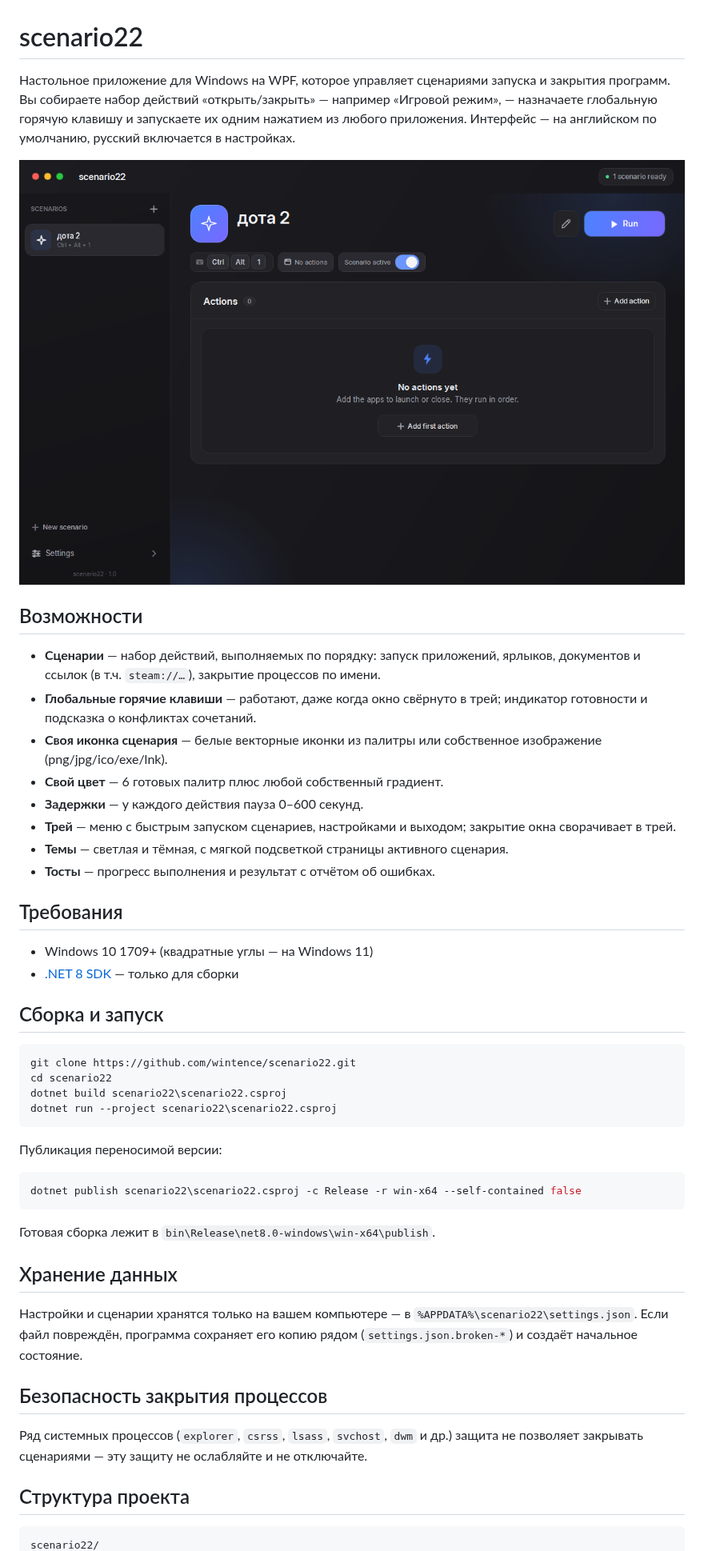
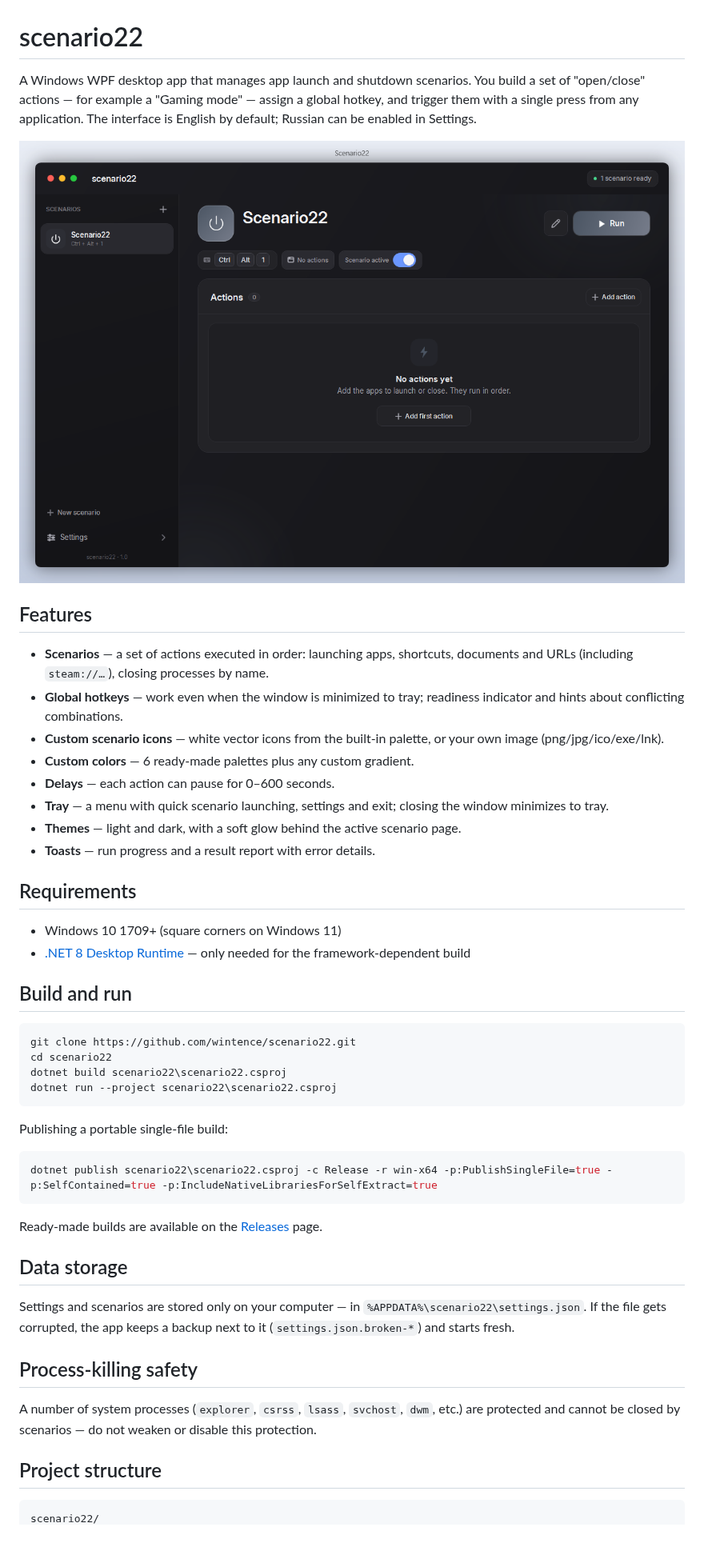
Before and after one commit to wintence/scenario22, a Markdown page: README.md, the part around one of its changes. Shown at 80% size. GitHub-like rendering; pictures changed too: scenario22/Assets/app-preview.png.

Commit message:
README in English, new preview screenshot

````diff
--- a/README.md
+++ b/README.md
@@ -1,4 +1,4 @@
 # scenario22
 
-Настольное приложение для Windows на WPF, которое управляет сценариями запуска и закрытия программ. Вы собираете набор действий «открыть/закрыть» — например «Игровой режим», — назначаете глобальную горячую клавишу и запускаете их одним нажатием из любого приложения. Интерфейс — на английском по умолчанию, русский включается в настройках.
+A Windows WPF desktop app that manages app launch and shutdown scenarios. You build a set of "open/close" actions — for example a "Gaming mode" — assign a global hotkey, and trigger them with a single press from any application. The interface is English by default; Russian can be enabled in Settings.
 
@@ -6,21 +6,21 @@
 
-## Возможности
+## Features
 
-- **Сценарии** — набор действий, выполняемых по порядку: запуск приложений, ярлыков, документов и ссылок (в т.ч. `steam://…`), закрытие процессов по имени.
-- **Глобальные горячие клавиши** — работают, даже когда окно свёрнуто в трей; индикатор готовности и подсказка о конфликтах сочетаний.
-- **Своя иконка сценария** — белые векторные иконки из палитры или собственное изображение (png/jpg/ico/exe/lnk).
-- **Свой цвет** — 6 готовых палитр плюс любой собственный градиент.
-- **Задержки** — у каждого действия пауза 0–600 секунд.
-- **Трей** — меню с быстрым запуском сценариев, настройками и выходом; закрытие окна сворачивает в трей.
-- **Темы** — светлая и тёмная, с мягкой подсветкой страницы активного сценария.
-- **Тосты** — прогресс выполнения и результат с отчётом об ошибках.
+- **Scenarios** — a set of actions executed in order: launching apps, shortcuts, documents and URLs (including `steam://…`), closing processes by name.
+- **Global hotkeys** — work even when the window is minimized to tray; readiness indicator and hints about conflicting combinations.
+- **Custom scenario icons** — white vector icons from the built-in palette, or your own image (png/jpg/ico/exe/lnk).
+- **Custom colors** — 6 ready-made palettes plus any custom gradient.
+- **Delays** — each action can pause for 0–600 seconds.
+- **Tray** — a menu with quick scenario launching, settings and exit; closing the window minimizes to tray.
+- **Themes** — light and dark, with a soft glow behind the active scenario page.
+- **Toasts** — run progress and a result report with error details.
 
-## Требования
+## Requirements
 
-- Windows 10 1709+ (квадратные углы — на Windows 11)
-- [.NET 8 SDK](https://dotnet.microsoft.com/download/dotnet/8.0) — только для сборки
+- Windows 10 1709+ (square corners on Windows 11)
+- [.NET 8 Desktop Runtime](https://dotnet.microsoft.com/download/dotnet/8.0) — only needed for the framework-dependent build
 
-## Сборка и запуск
+## Build and run
 
 ```powershell
 git clone https://github.com/wintence/scenario22.git
@@ -29,23 +29,23 @@ dotnet build scenario22\scenario22.csproj
 dotnet run --project scenario22\scenario22.csproj
 ```
 
-Публикация переносимой версии:
+Publishing a portable single-file build:
 
 ```powershell
-dotnet publish scenario22\scenario22.csproj -c Release -r win-x64 --self-contained false
+dotnet publish scenario22\scenario22.csproj -c Release -r win-x64 -p:PublishSingleFile=true -p:SelfContained=true -p:IncludeNativeLibrariesForSelfExtract=true
 ```
 
-Готовая сборка лежит в `bin\Release\net8.0-windows\win-x64\publish`.
+Ready-made builds are available on the [Releases](https://github.com/wintence/scenario22/releases) page.
 
-## Хранение данных
+## Data storage
 
-Настройки и сценарии хранятся только на вашем компьютере — в `%APPDATA%\scenario22\settings.json`. Если файл повреждён, программа сохраняет его копию рядом (`settings.json.broken-*`) и создаёт начальное состояние.
+Settings and scenarios are stored only on your computer — in `%APPDATA%\scenario22\settings.json`. If the file gets corrupted, the app keeps a backup next to it (`settings.json.broken-*`) and starts fresh.
 
-## Безопасность закрытия процессов
+## Process-killing safety
 
-Ряд системных процессов (`explorer`, `csrss`, `lsass`, `svchost`, `dwm` и др.) защита не позволяет закрывать сценариями — эту защиту не ослабляйте и не отключайте.
+A number of system processes (`explorer`, `csrss`, `lsass`, `svchost`, `dwm`, etc.) are protected and cannot be closed by scenarios — do not weaken or disable this protection.
 
-## Структура проекта
+## Project structure
 
 ```text
 scenario22/
````
Also changed, not shown: other parts of README.md (+10 -10 lines), 1 other file.
